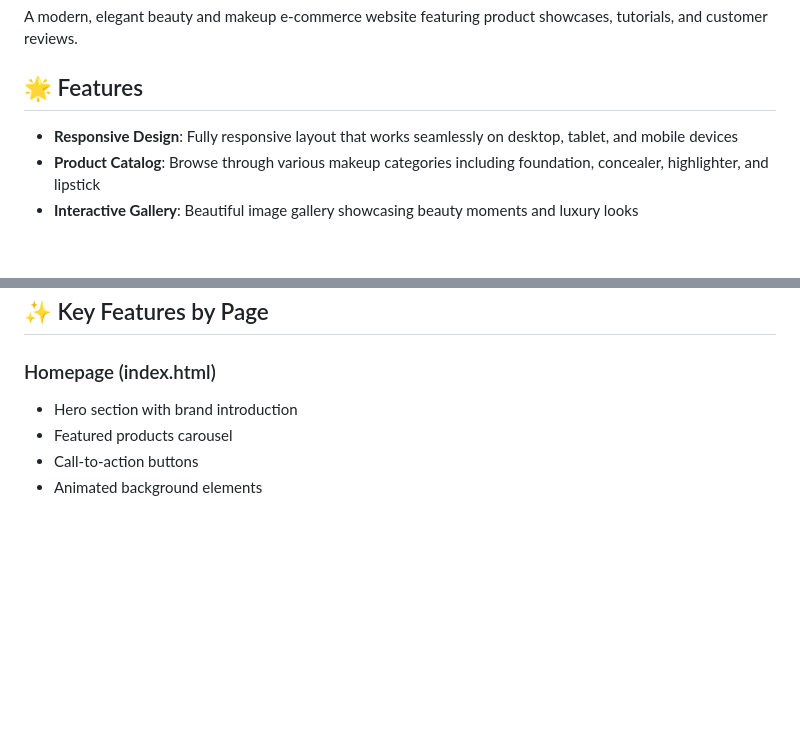
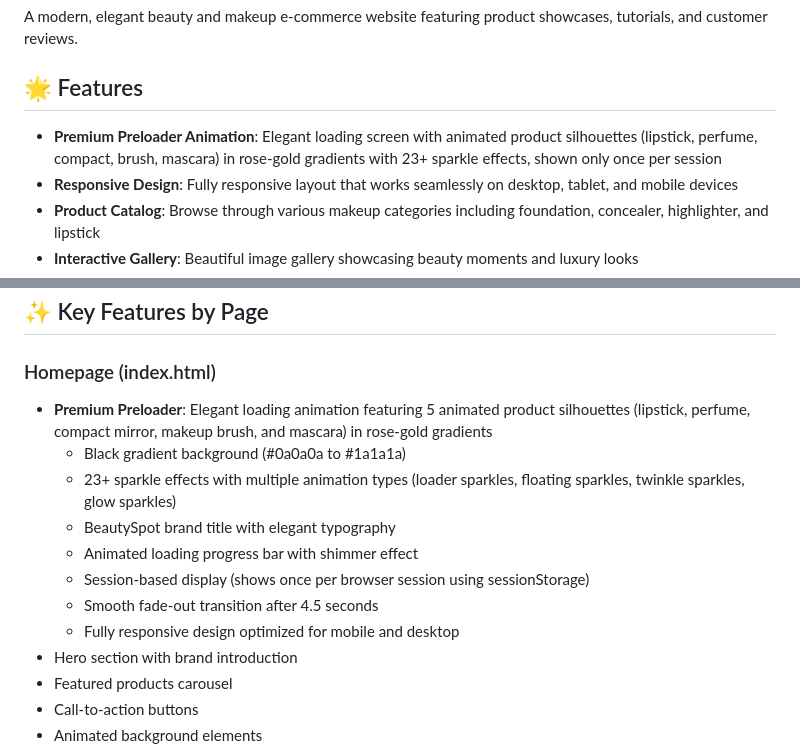
Before and after one commit to DebasmitaBose0/BeautySpot, a Markdown page: README.md, 2 parts joined by grey strips. GitHub-like rendering; blank space fills up the shorter version.

Commit message:
Update README.md with premium preloader documentation

```diff
--- a/README.md
+++ b/README.md
@@ -4,6 +4,7 @@ A modern, elegant beauty and makeup e-commerce website featuring product showcas
 
 ## 🌟 Features
 
+- **Premium Preloader Animation**: Elegant loading screen with animated product silhouettes (lipstick, perfume, compact, brush, mascara) in rose-gold gradients with 23+ sparkle effects, shown only once per session
 - **Responsive Design**: Fully responsive layout that works seamlessly on desktop, tablet, and mobile devices
 - **Product Catalog**: Browse through various makeup categories including foundation, concealer, highlighter, and lipstick
 - **Interactive Gallery**: Beautiful image gallery showcasing beauty moments and luxury looks
@@ -134,6 +135,14 @@ The tutorial section features embedded YouTube Shorts:
 ## ✨ Key Features by Page
 
 ### Homepage (index.html)
+- **Premium Preloader**: Elegant loading animation featuring 5 animated product silhouettes (lipstick, perfume, compact mirror, makeup brush, and mascara) in rose-gold gradients
+  - Black gradient background (#0a0a0a to #1a1a1a)
+  - 23+ sparkle effects with multiple animation types (loader sparkles, floating sparkles, twinkle sparkles, glow sparkles)
+  - BeautySpot brand title with elegant typography
+  - Animated loading progress bar with shimmer effect
+  - Session-based display (shows once per browser session using sessionStorage)
+  - Smooth fade-out transition after 4.5 seconds
+  - Fully responsive design optimized for mobile and desktop
 - Hero section with brand introduction
 - Featured products carousel
 - Call-to-action buttons
```
